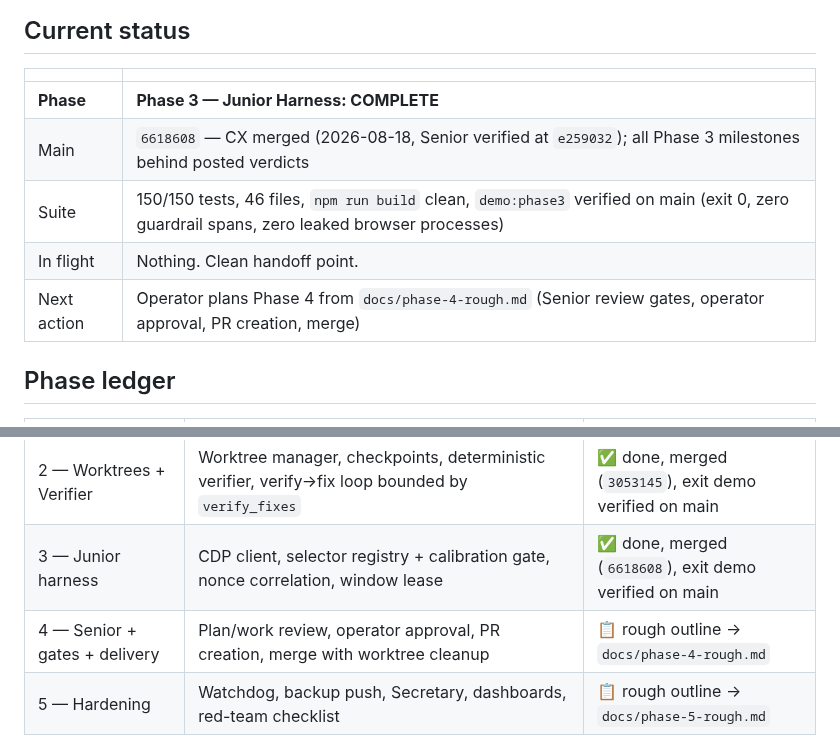
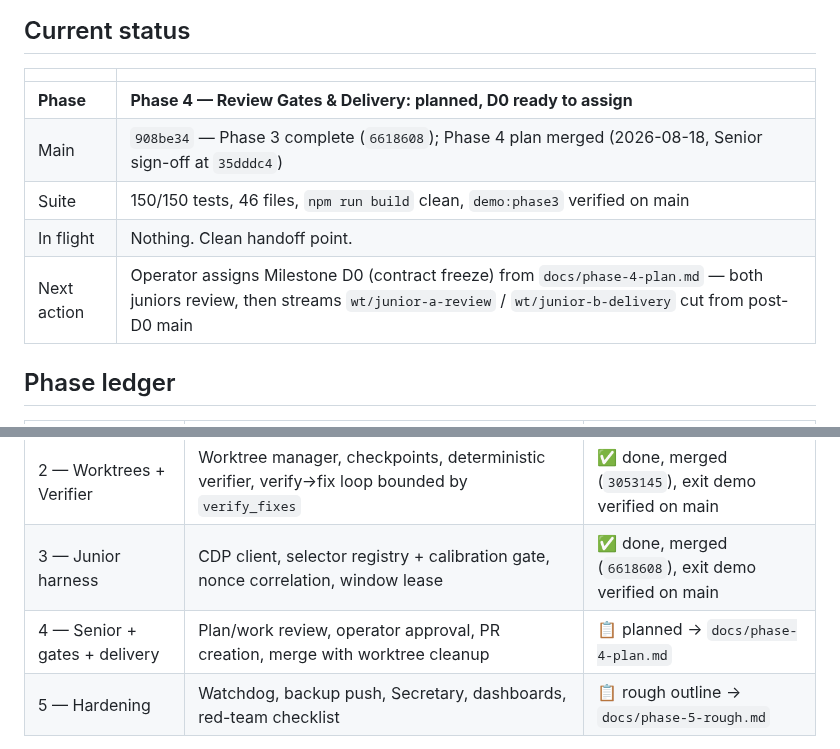
Before and after one commit to departmentofcoding-wq/department-of-codeV2, a Markdown page: docs/DEPARTMENT_STATUS.md, 2 parts joined by grey strips. GitHub-like rendering.

Commit message:
docs(ledger): point department at Phase 4 — planned, D0 ready to assign

```diff
--- a/docs/DEPARTMENT_STATUS.md
+++ b/docs/DEPARTMENT_STATUS.md
@@ -10,11 +10,11 @@ phase plan, then git. Nothing important lives only in a chat window.
 
 | | |
 |---|---|
-| **Phase** | **Phase 3 — Junior Harness: COMPLETE** |
-| Main | `6618608` — CX merged (2026-08-18, Senior verified at `e259032`); all Phase 3 milestones behind posted verdicts |
-| Suite | 150/150 tests, 46 files, `npm run build` clean, `demo:phase3` verified on main (exit 0, zero guardrail spans, zero leaked browser processes) |
+| **Phase** | **Phase 4 — Review Gates & Delivery: planned, D0 ready to assign** |
+| Main | `908be34` — Phase 3 complete (`6618608`); Phase 4 plan merged (2026-08-18, Senior sign-off at `35dddc4`) |
+| Suite | 150/150 tests, 46 files, `npm run build` clean, `demo:phase3` verified on main |
 | In flight | Nothing. Clean handoff point. |
-| Next action | Operator plans Phase 4 from `docs/phase-4-rough.md` (Senior review gates, operator approval, PR creation, merge) |
+| Next action | Operator assigns Milestone D0 (contract freeze) from `docs/phase-4-plan.md` — both juniors review, then streams `wt/junior-a-review` / `wt/junior-b-delivery` cut from post-D0 main |
 
 ## Phase ledger
 
@@ -24,7 +24,7 @@ phase plan, then git. Nothing important lives only in a chat window.
 | 1 — Intake | Filing door, intake sessions, Task Intake Officer over Ollama/Gemini, `intake.turn` job, CLI, durability, T9–T18 | ✅ done, merged (`cf0901f`), exit demo verified |
 | 2 — Worktrees + Verifier | Worktree manager, checkpoints, deterministic verifier, verify→fix loop bounded by `verify_fixes` | ✅ done, merged (`3053145`), exit demo verified on main |
 | 3 — Junior harness | CDP client, selector registry + calibration gate, nonce correlation, window lease | ✅ done, merged (`6618608`), exit demo verified on main |
-| 4 — Senior + gates + delivery | Plan/work review, operator approval, PR creation, merge with worktree cleanup | 📋 rough outline → `docs/phase-4-rough.md` |
+| 4 — Senior + gates + delivery | Plan/work review, operator approval, PR creation, merge with worktree cleanup | 📋 planned → `docs/phase-4-plan.md` |
 | 5 — Hardening | Watchdog, backup push, Secretary, dashboards, red-team checklist | 📋 rough outline → `docs/phase-5-rough.md` |
 
 Phase 3 closing record: T30–T38 green on main; nine mutation evidences
```
